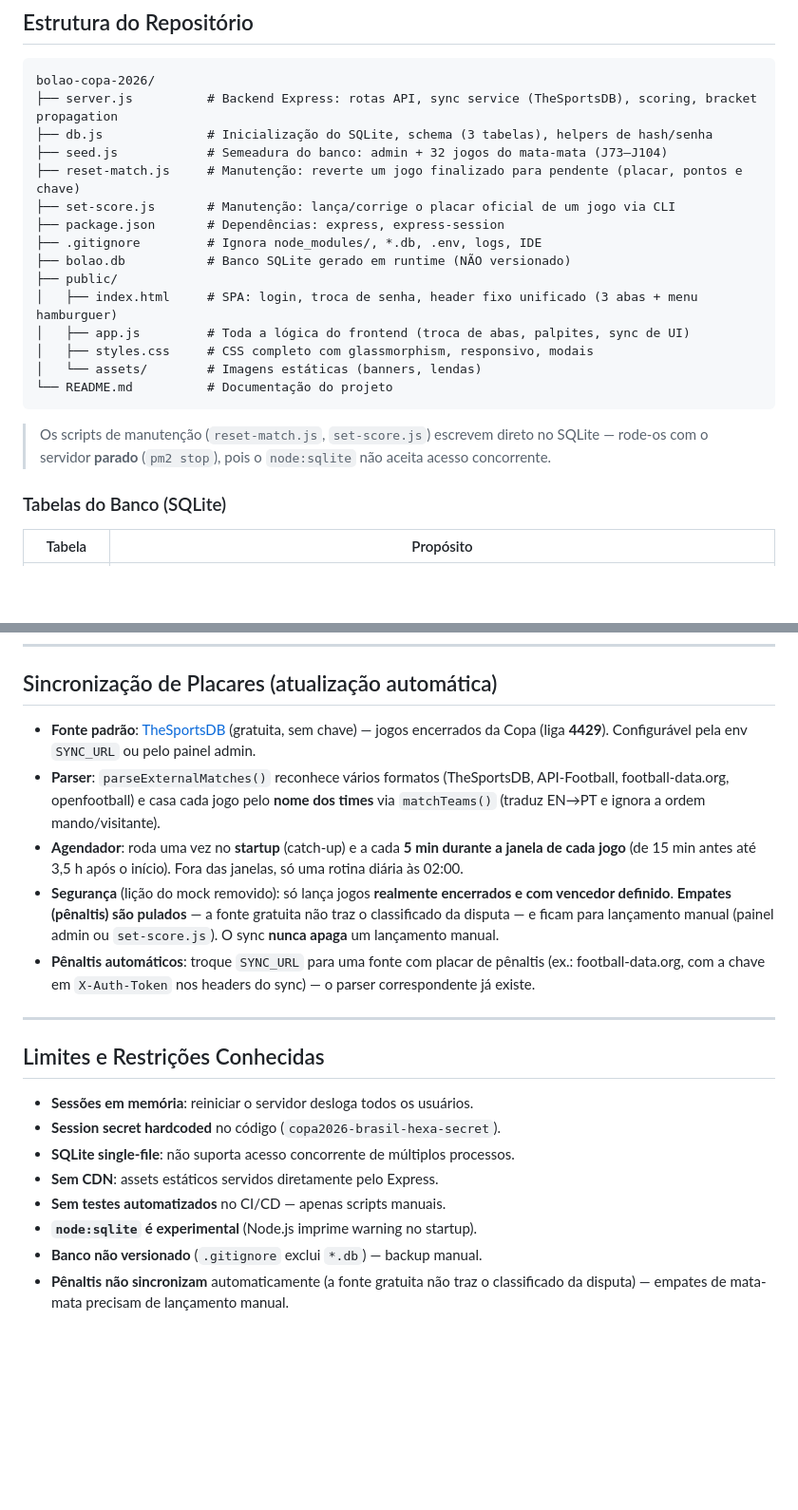
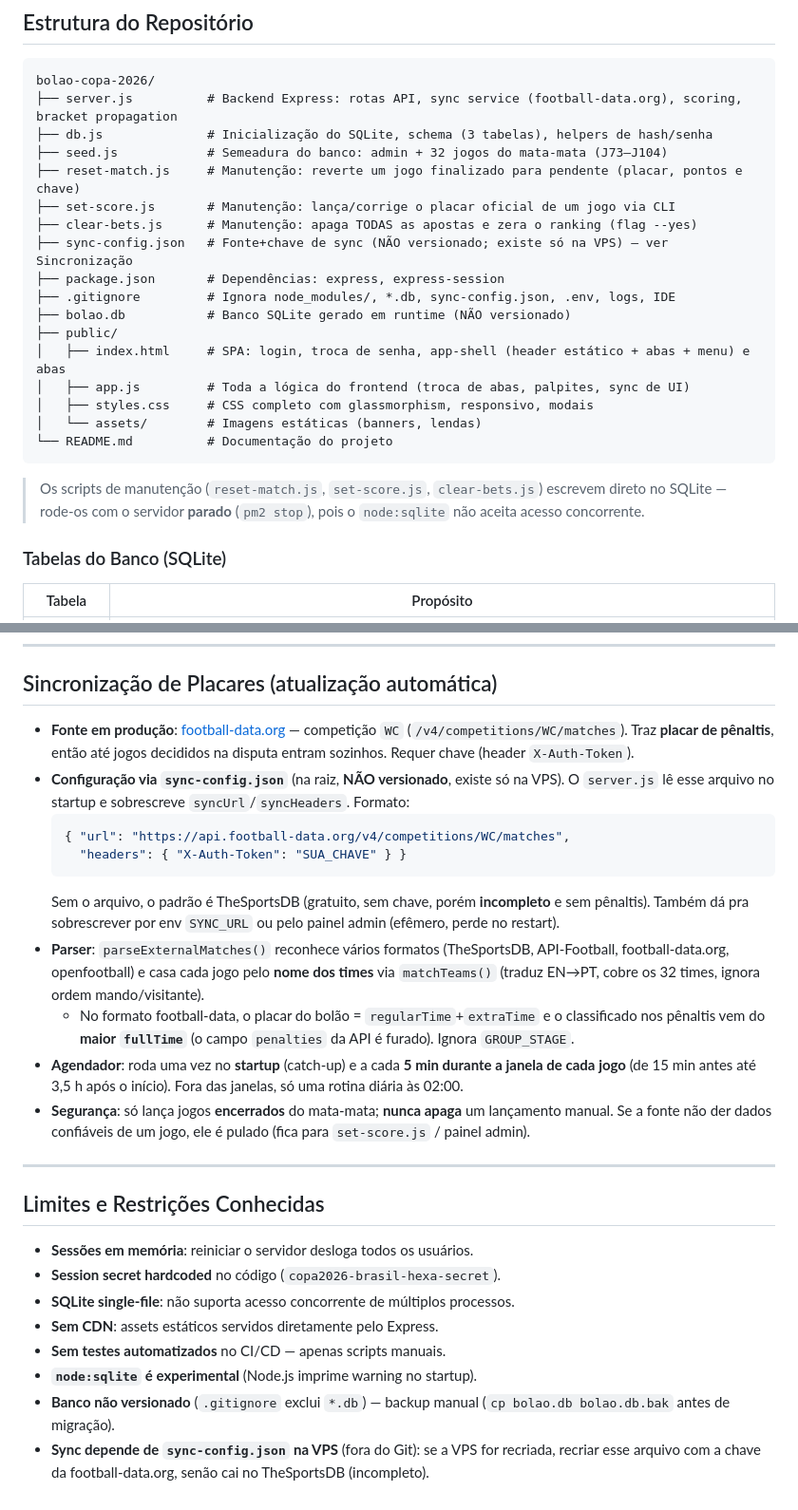
Before and after one commit to jonatasgomes/bolao-copa-2026, a Markdown page: CLAUDE.md, 2 parts joined by grey strips. Shown at 95% size. Drawn GitHub-style; blank space fills up the shorter version.

Commit message:
Atualiza CLAUDE.md: fonte de sync (football-data via sync-config.json), app-shell e estetica
Co-Authored-By: Claude Opus 4.8 <noreply@anthropic.com>

````diff
--- a/CLAUDE.md
+++ b/CLAUDE.md
@@ -25,23 +25,25 @@ Aplicação web de bolão (pool de apostas) para a Copa do Mundo FIFA 2026, foca
 
 ```
 bolao-copa-2026/
-├── server.js          # Backend Express: rotas API, sync service (TheSportsDB), scoring, bracket propagation
+├── server.js          # Backend Express: rotas API, sync service (football-data.org), scoring, bracket propagation
 ├── db.js              # Inicialização do SQLite, schema (3 tabelas), helpers de hash/senha
 ├── seed.js            # Semeadura do banco: admin + 32 jogos do mata-mata (J73–J104)
 ├── reset-match.js     # Manutenção: reverte um jogo finalizado para pendente (placar, pontos e chave)
 ├── set-score.js       # Manutenção: lança/corrige o placar oficial de um jogo via CLI
+├── clear-bets.js      # Manutenção: apaga TODAS as apostas e zera o ranking (flag --yes)
+├── sync-config.json   # Fonte+chave de sync (NÃO versionado; existe só na VPS) — ver Sincronização
 ├── package.json       # Dependências: express, express-session
-├── .gitignore         # Ignora node_modules/, *.db, .env, logs, IDE
+├── .gitignore         # Ignora node_modules/, *.db, sync-config.json, .env, logs, IDE
 ├── bolao.db           # Banco SQLite gerado em runtime (NÃO versionado)
 ├── public/
-│   ├── index.html     # SPA: login, troca de senha, header fixo unificado (3 abas + menu hamburguer)
+│   ├── index.html     # SPA: login, troca de senha, app-shell (header estático + abas + menu) e abas
 │   ├── app.js         # Toda a lógica do frontend (troca de abas, palpites, sync de UI)
 │   ├── styles.css     # CSS completo com glassmorphism, responsivo, modais
 │   └── assets/        # Imagens estáticas (banners, lendas)
 └── README.md          # Documentação do projeto
 ```
 
-> Os scripts de manutenção (`reset-match.js`, `set-score.js`) escrevem direto no SQLite — rode-os com o servidor **parado** (`pm2 stop`), pois o `node:sqlite` não aceita acesso concorrente.
+> Os scripts de manutenção (`reset-match.js`, `set-score.js`, `clear-bets.js`) escrevem direto no SQLite — rode-os com o servidor **parado** (`pm2 stop`), pois o `node:sqlite` não aceita acesso concorrente.
 
 ### Tabelas do Banco (SQLite)
 
@@ -169,11 +177,17 @@ node set-score.js <id> <golsCasa> <golsFora> [home|away]
 
 ## Sincronização de Placares (atualização automática)
 
-- **Fonte padrão**: [TheSportsDB](https://www.thesportsdb.com) (gratuita, sem chave) — jogos encerrados da Copa (liga **4429**). Configurável pela env `SYNC_URL` ou pelo painel admin.
-- **Parser**: `parseExternalMatches()` reconhece vários formatos (TheSportsDB, API-Football, football-data.org, openfootball) e casa cada jogo pelo **nome dos times** via `matchTeams()` (traduz EN→PT e ignora a ordem mando/visitante).
+- **Fonte em produção**: [football-data.org](https://www.football-data.org) — competição `WC` (`/v4/competitions/WC/matches`). Traz **placar de pênaltis**, então até jogos decididos na disputa entram sozinhos. Requer chave (header `X-Auth-Token`).
+- **Configuração via `sync-config.json`** (na raiz, **NÃO versionado**, existe só na VPS). O `server.js` lê esse arquivo no startup e sobrescreve `syncUrl`/`syncHeaders`. Formato:
+  ```json
+  { "url": "https://api.football-data.org/v4/competitions/WC/matches",
+    "headers": { "X-Auth-Token": "SUA_CHAVE" } }
+  ```
+  Sem o arquivo, o padrão é TheSportsDB (gratuito, sem chave, porém **incompleto** e sem pênaltis). Também dá pra sobrescrever por env `SYNC_URL` ou pelo painel admin (efêmero, perde no restart).
+- **Parser**: `parseExternalMatches()` reconhece vários formatos (TheSportsDB, API-Football, football-data.org, openfootball) e casa cada jogo pelo **nome dos times** via `matchTeams()` (traduz EN→PT, cobre os 32 times, ignora ordem mando/visitante).
+  - No formato football-data, o placar do bolão = `regularTime`+`extraTime` e o classificado nos pênaltis vem do **maior `fullTime`** (o campo `penalties` da API é furado). Ignora `GROUP_STAGE`.
 - **Agendador**: roda uma vez no **startup** (catch-up) e a cada **5 min durante a janela de cada jogo** (de 15 min antes até 3,5 h após o início). Fora das janelas, só uma rotina diária às 02:00.
-- **Segurança** (lição do mock removido): só lança jogos **realmente encerrados e com vencedor definido**. **Empates (pênaltis) são pulados** — a fonte gratuita não traz o classificado da disputa — e ficam para lançamento manual (painel admin ou `set-score.js`). O sync **nunca apaga** um lançamento manual.
-- **Pênaltis automáticos**: troque `SYNC_URL` para uma fonte com placar de pênaltis (ex.: football-data.org, com a chave em `X-Auth-Token` nos headers do sync) — o parser correspondente já existe.
+- **Segurança**: só lança jogos **encerrados** do mata-mata; **nunca apaga** um lançamento manual. Se a fonte não der dados confiáveis de um jogo, ele é pulado (fica para `set-score.js` / painel admin).
 
 ---
 
@@ -185,5 +199,5 @@ node set-score.js <id> <golsCasa> <golsFora> [home|away]
 - **Sem CDN**: assets estáticos servidos diretamente pelo Express.
 - **Sem testes automatizados** no CI/CD — apenas scripts manuais.
 - **`node:sqlite` é experimental** (Node.js imprime warning no startup).
-- **Banco não versionado** (`.gitignore` exclui `*.db`) — backup manual.
-- **Pênaltis não sincronizam** automaticamente (a fonte gratuita não traz o classificado da disputa) — empates de mata-mata precisam de lançamento manual.
+- **Banco não versionado** (`.gitignore` exclui `*.db`) — backup manual (`cp bolao.db bolao.db.bak` antes de migração).
+- **Sync depende de `sync-config.json` na VPS** (fora do Git): se a VPS for recriada, recriar esse arquivo com a chave da football-data.org, senão cai no TheSportsDB (incompleto).
````
Also changed, not shown: other parts of CLAUDE.md (+8 -2 lines).
